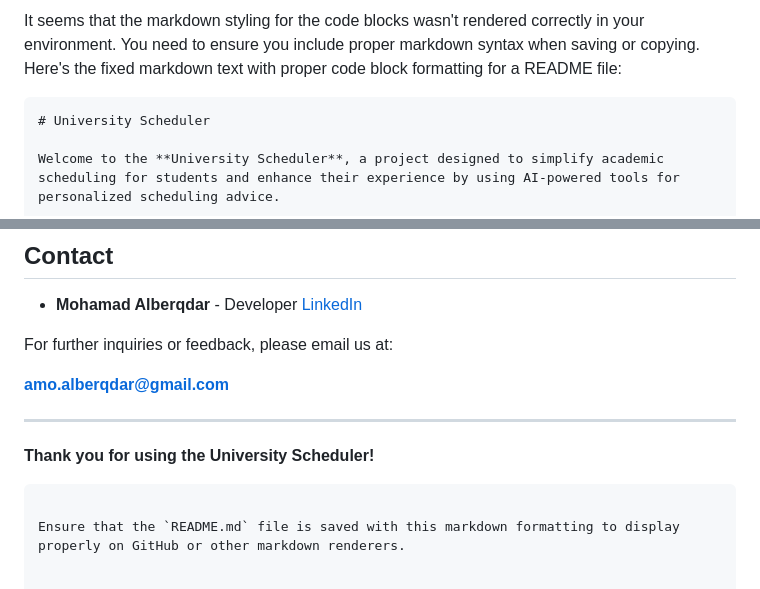
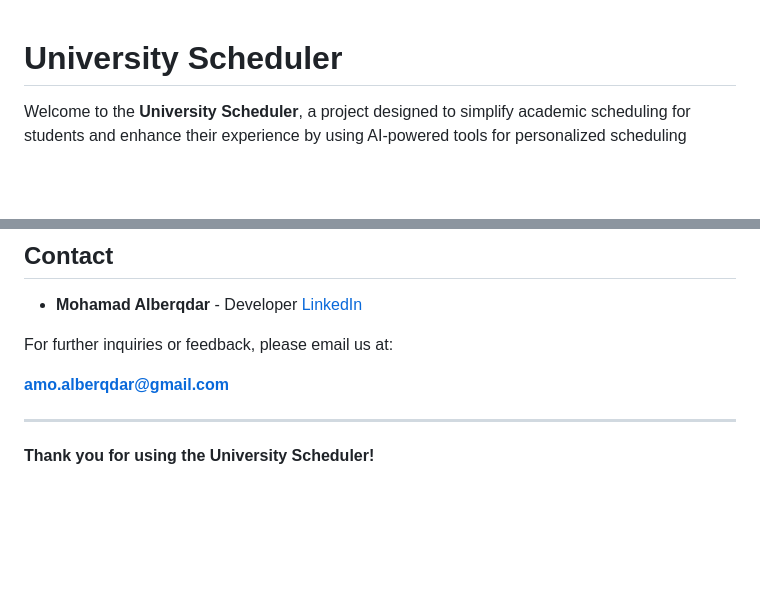
Before and after one commit to Amo002/University-scheduler, a Markdown page: README.md, 2 parts joined by grey strips. Drawn GitHub-style; blank space fills up the shorter version.

````diff
--- a/README.md
+++ b/README.md
@@ -1,6 +1,4 @@
-It seems that the markdown styling for the code blocks wasn't rendered correctly in your environment. You need to ensure you include proper markdown syntax when saving or copying. Here's the fixed markdown text with proper code block formatting for a README file:
 
-```
 # University Scheduler
 
 Welcome to the **University Scheduler**, a project designed to simplify academic scheduling for students and enhance their experience by using AI-powered tools for personalized scheduling advice.
@@ -144,6 +142,3 @@ For further inquiries or feedback, please email us at:
 ---
 
 **Thank you for using the University Scheduler!**
-```
-
-Ensure that the `README.md` file is saved with this markdown formatting to display properly on GitHub or other markdown renderers.
````
